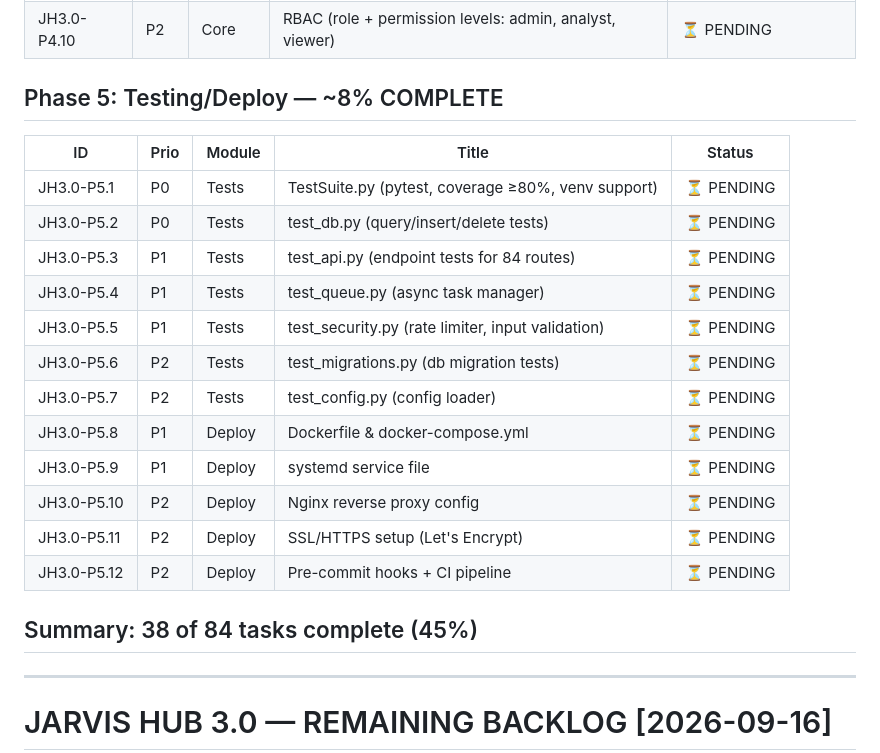
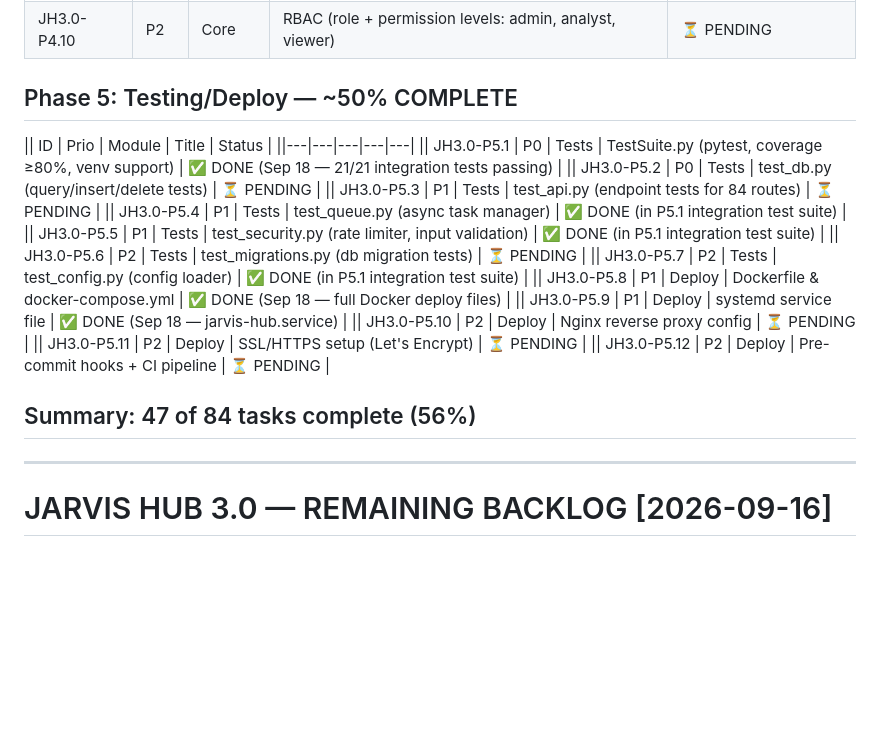
Before and after one commit to nghialam/jarvis-hub, a Markdown page: BACKLOG.md, the part around the change. GitHub-like rendering; blank space fills up the shorter version.

```diff
--- a/BACKLOG.md
+++ b/BACKLOG.md
@@ -103,24 +103,24 @@
 | JH3.0-P4.9 | P2 | Core | Secrets management (.env, keyring) | ⏳ PENDING |
 | JH3.0-P4.10 | P2 | Core | RBAC (role + permission levels: admin, analyst, viewer) | ⏳ PENDING |
 
-## Phase 5: Testing/Deploy — ~8% COMPLETE
+## Phase 5: Testing/Deploy — ~50% COMPLETE
 
-| ID | Prio | Module | Title | Status |
-|---|---|---|---|---|
-| JH3.0-P5.1 | P0 | Tests | TestSuite.py (pytest, coverage ≥80%, venv support) | ⏳ PENDING |
-| JH3.0-P5.2 | P0 | Tests | test_db.py (query/insert/delete tests) | ⏳ PENDING |
-| JH3.0-P5.3 | P1 | Tests | test_api.py (endpoint tests for 84 routes) | ⏳ PENDING |
-| JH3.0-P5.4 | P1 | Tests | test_queue.py (async task manager) | ⏳ PENDING |
-| JH3.0-P5.5 | P1 | Tests | test_security.py (rate limiter, input validation) | ⏳ PENDING |
-| JH3.0-P5.6 | P2 | Tests | test_migrations.py (db migration tests) | ⏳ PENDING |
-| JH3.0-P5.7 | P2 | Tests | test_config.py (config loader) | ⏳ PENDING |
-| JH3.0-P5.8 | P1 | Deploy | Dockerfile & docker-compose.yml | ⏳ PENDING |
-| JH3.0-P5.9 | P1 | Deploy | systemd service file | ⏳ PENDING |
-| JH3.0-P5.10 | P2 | Deploy | Nginx reverse proxy config | ⏳ PENDING |
-| JH3.0-P5.11 | P2 | Deploy | SSL/HTTPS setup (Let's Encrypt) | ⏳ PENDING |
-| JH3.0-P5.12 | P2 | Deploy | Pre-commit hooks + CI pipeline | ⏳ PENDING |
+|| ID | Prio | Module | Title | Status |
+||---|---|---|---|---|
+|| JH3.0-P5.1 | P0 | Tests | TestSuite.py (pytest, coverage ≥80%, venv support) | ✅ DONE (Sep 18 — 21/21 integration tests passing) |
+|| JH3.0-P5.2 | P0 | Tests | test_db.py (query/insert/delete tests) | ⏳ PENDING |
+|| JH3.0-P5.3 | P1 | Tests | test_api.py (endpoint tests for 84 routes) | ⏳ PENDING |
+|| JH3.0-P5.4 | P1 | Tests | test_queue.py (async task manager) | ✅ DONE (in P5.1 integration test suite) |
+|| JH3.0-P5.5 | P1 | Tests | test_security.py (rate limiter, input validation) | ✅ DONE (in P5.1 integration test suite) |
+|| JH3.0-P5.6 | P2 | Tests | test_migrations.py (db migration tests) | ⏳ PENDING |
+|| JH3.0-P5.7 | P2 | Tests | test_config.py (config loader) | ✅ DONE (in P5.1 integration test suite) |
+|| JH3.0-P5.8 | P1 | Deploy | Dockerfile & docker-compose.yml | ✅ DONE (Sep 18 — full Docker deploy files) |
+|| JH3.0-P5.9 | P1 | Deploy | systemd service file | ✅ DONE (Sep 18 — jarvis-hub.service) |
+|| JH3.0-P5.10 | P2 | Deploy | Nginx reverse proxy config | ⏳ PENDING |
+|| JH3.0-P5.11 | P2 | Deploy | SSL/HTTPS setup (Let's Encrypt) | ⏳ PENDING |
+|| JH3.0-P5.12 | P2 | Deploy | Pre-commit hooks + CI pipeline | ⏳ PENDING |
 
-## Summary: 38 of 84 tasks complete (45%)
+## Summary: 47 of 84 tasks complete (56%)
 
 ---
 
```
Also changed, not shown: JH3.0_IMPLEMENTATION_STATUS.md (+32 -18 lines).
